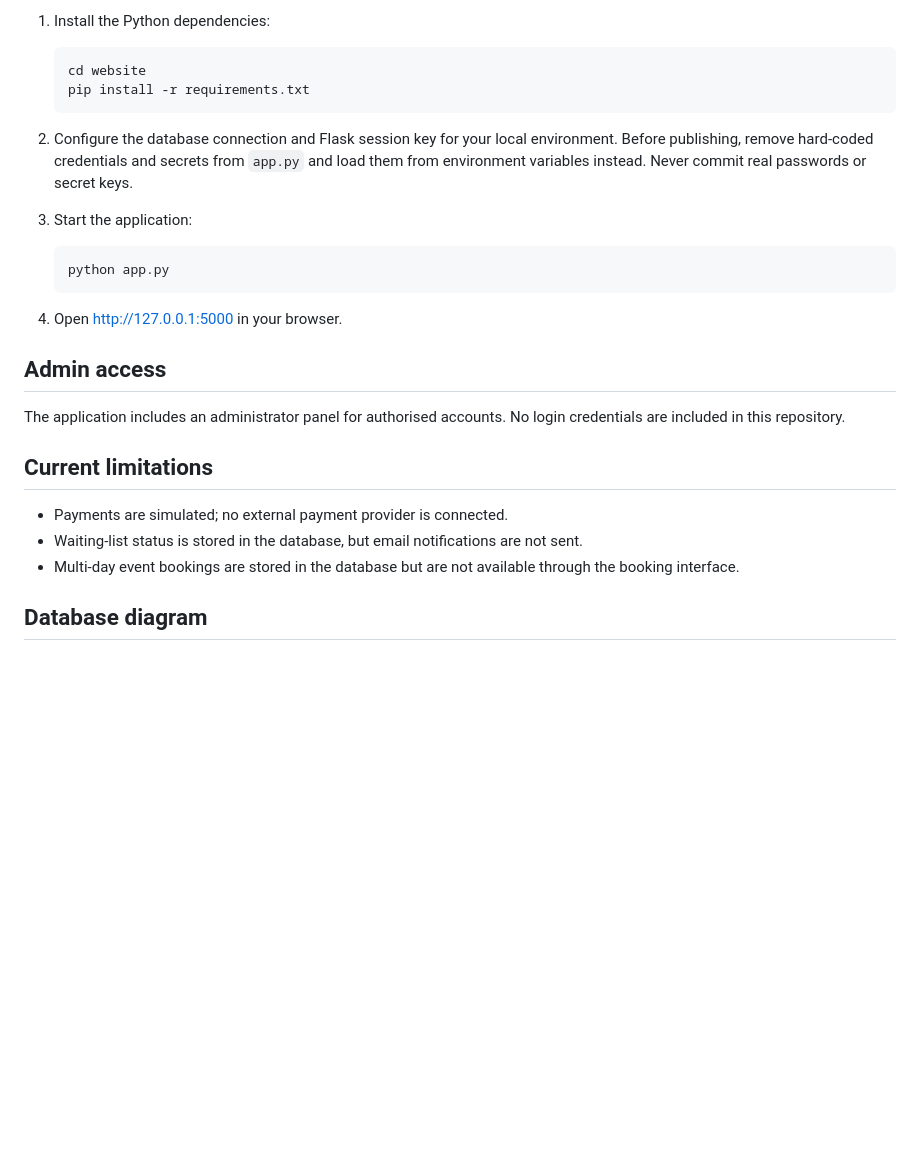
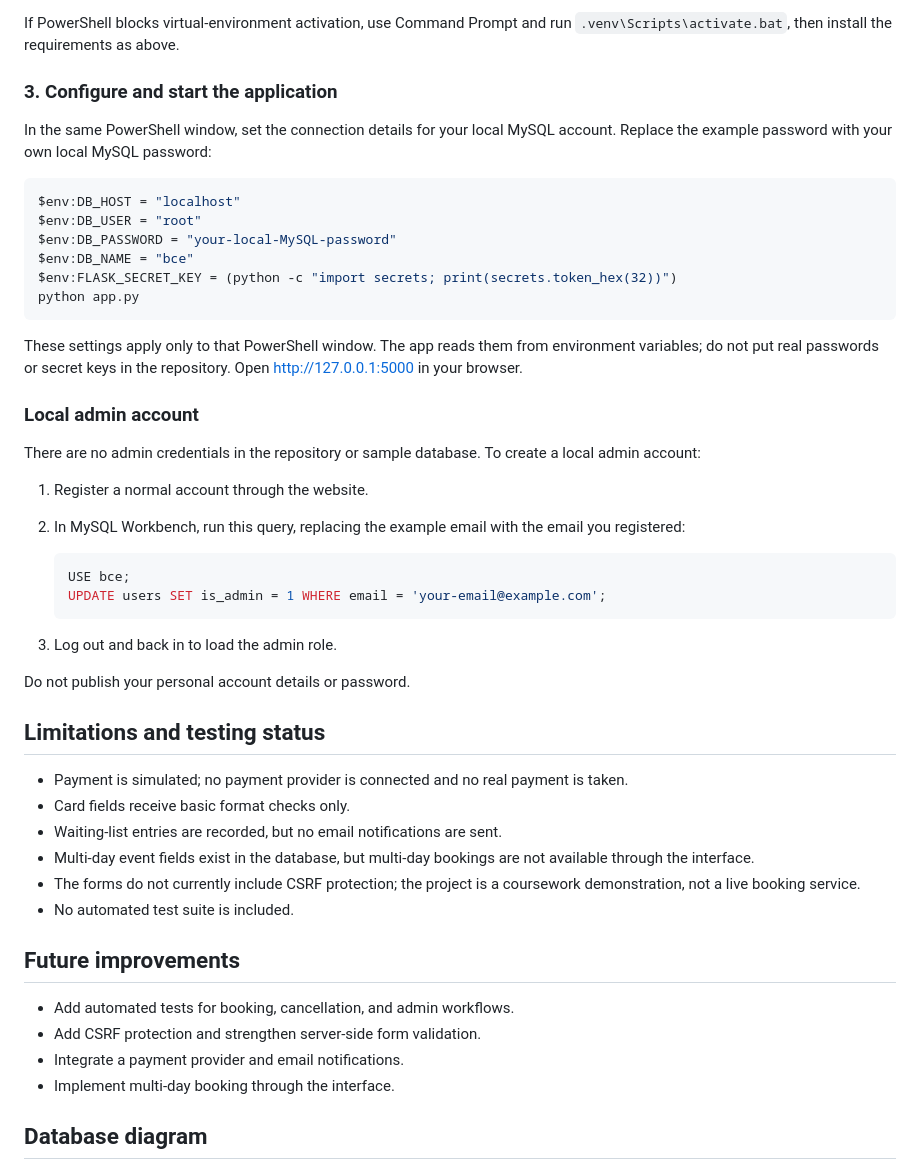
Before and after one commit to mostafaaymanms138-maker/event-booking-website, a Markdown page: README.md, the part around one of its changes. Drawn GitHub-style; blank space fills up the shorter version.

````diff
--- a/README.md
+++ b/README.md
@@ -77,29 +79,50 @@ To set up the database with MySQL Workbench:
 
-1. Install the Python dependencies:
+If PowerShell blocks virtual-environment activation, use Command Prompt and run `.venv\Scripts\activate.bat`, then install the requirements as above.
 
-   ```bash
-   cd website
-   pip install -r requirements.txt
+### 3. Configure and start the application
+
+In the same PowerShell window, set the connection details for your local MySQL account. Replace the example password with your own local MySQL password:
+
+```powershell
+$env:DB_HOST = "localhost"
+$env:DB_USER = "root"
+$env:DB_PASSWORD = "your-local-MySQL-password"
+$env:DB_NAME = "bce"
+$env:FLASK_SECRET_KEY = (python -c "import secrets; print(secrets.token_hex(32))")
+python app.py
+```
+
+These settings apply only to that PowerShell window. The app reads them from environment variables; do not put real passwords or secret keys in the repository. Open [http://127.0.0.1:5000](http://127.0.0.1:5000) in your browser.
+
+### Local admin account
+
+There are no admin credentials in the repository or sample database. To create a local admin account:
+
+1. Register a normal account through the website.
+2. In MySQL Workbench, run this query, replacing the example email with the email you registered:
+
+   ```sql
+   USE bce;
+   UPDATE users SET is_admin = 1 WHERE email = 'your-email@example.com';
    ```
 
-2. Configure the database connection and Flask session key for your local environment. Before publishing, remove hard-coded credentials and secrets from `app.py` and load them from environment variables instead. Never commit real passwords or secret keys.
-3. Start the application:
+3. Log out and back in to load the admin role.
 
-   ```bash
-   python app.py
-   ```
+Do not publish your personal account details or password.
 
-4. Open [http://127.0.0.1:5000](http://127.0.0.1:5000) in your browser.
+## Limitations and testing status
+- Payment is simulated; no payment provider is connected and no real payment is taken.
+- Card fields receive basic format checks only.
+- Waiting-list entries are recorded, but no email notifications are sent.
+- Multi-day event fields exist in the database, but multi-day bookings are not available through the interface.
+- The forms do not currently include CSRF protection; the project is a coursework demonstration, not a live booking service.
+- No automated test suite is included.
 
-## Admin access
-
-The application includes an administrator panel for authorised accounts. No login credentials are included in this repository.
-
-## Current limitations
-
-- Payments are simulated; no external payment provider is connected.
-- Waiting-list status is stored in the database, but email notifications are not sent.
-- Multi-day event bookings are stored in the database but are not available through the booking interface.
+## Future improvements
+- Add automated tests for booking, cancellation, and admin workflows.
+- Add CSRF protection and strengthen server-side form validation.
+- Integrate a payment provider and email notifications.
+- Implement multi-day booking through the interface.
 
 ## Database diagram
 
````
Also changed, not shown: other parts of README.md (+34 -32 lines).
